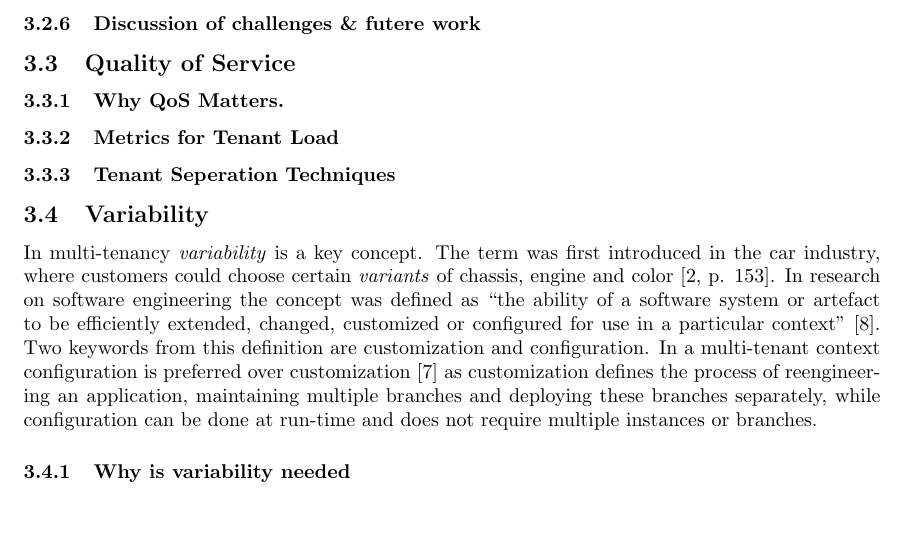
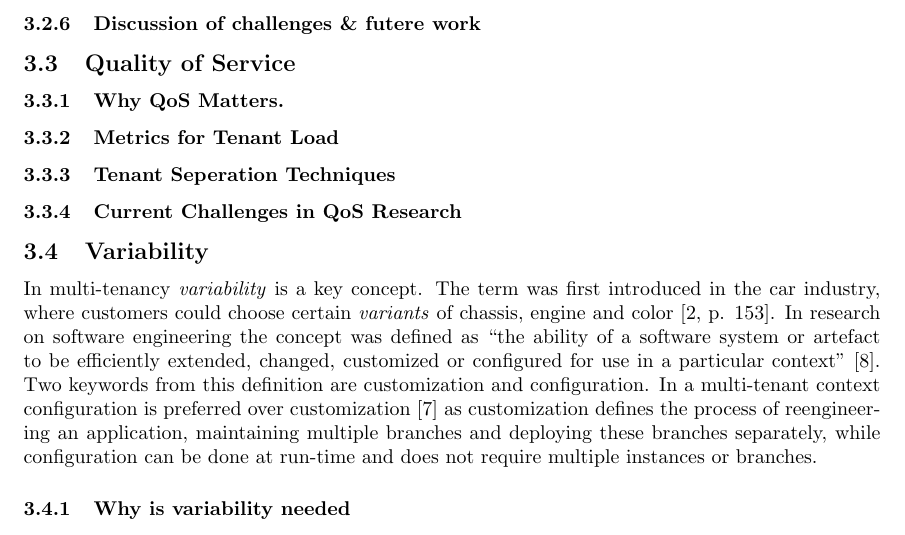
Before and after one commit to hermanbanken/TI3700, a LaTeX paper (paper.tex, which reads QoS.tex): part of page 2 of 7, cut so that both start at the same text. Compiled offline with pdfLaTeX.

Commit message:
QoS added discussion title.

```diff
--- a/QoS.tex
+++ b/QoS.tex
@@ -11,3 +11,5 @@
 % 1. VMs (tenants toekennen aan machines)
 % 2. Tenants toekennen aan specifieke resources (thread pools e.d.)
 % 3. Alle tenants delen dezelfde resources (QoS via: request throttling / queueing.)
+
+\subsubsection{Current Challenges in QoS Research}
```
